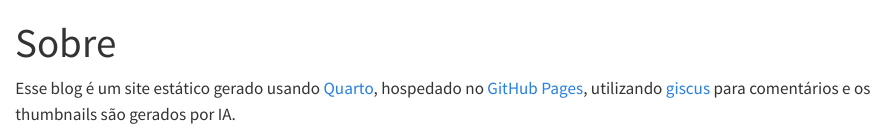
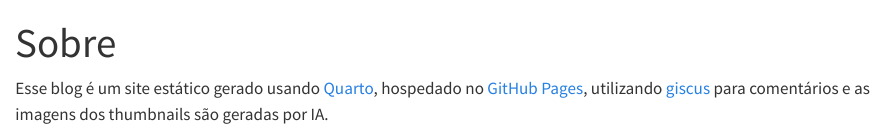
Before and after one commit to lucas-martino/lucas-martino.github.io, a Quarto document (src/about.qmd): the page in a window 1100 px wide, from its top. Rendered offline with R 4.5, knitr and Pandoc in place of Quarto, with nearby package versions.

Commit message:
Alterando texto

````diff
--- a/src/about.qmd
+++ b/src/about.qmd
@@ -4,5 +4,5 @@ comments: false
 ---
 
 ```{=html}
-Esse blog é um site estático gerado usando <a href="https://quarto.org">Quarto</a>, hospedado no <a href="https://pages.github.com">GitHub Pages</a>, utilizando <a href="https://giscus.app">giscus</a> para comentários e os thumbnails são gerados por IA.
+Esse blog é um site estático gerado usando <a href="https://quarto.org">Quarto</a>, hospedado no <a href="https://pages.github.com">GitHub Pages</a>, utilizando <a href="https://giscus.app">giscus</a> para comentários e as imagens dos thumbnails são geradas por IA.
 ```
````
Also changed, not shown: docs/search.json, 1 other file.
